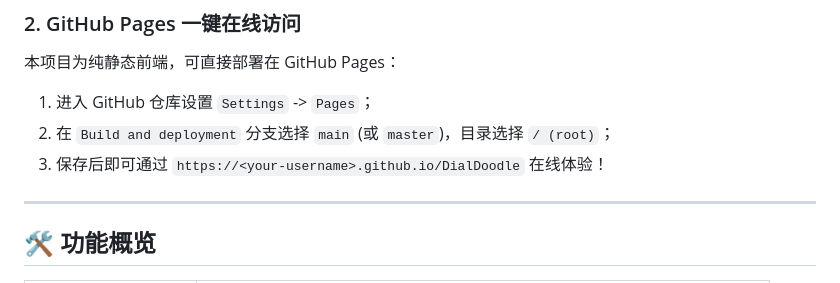
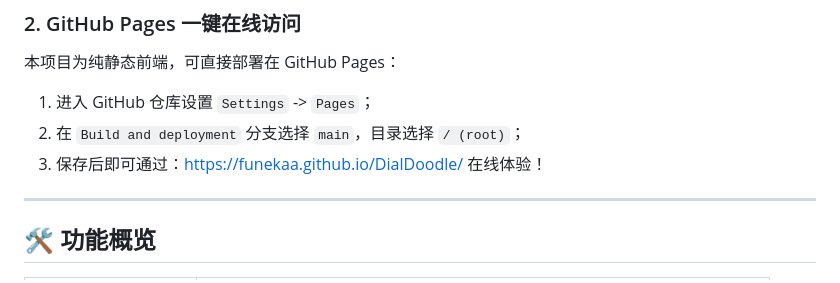
Before and after one commit to funekaa/DialDoodle, a Markdown page: README.md, the part around the change. Rendered like a GitHub page.

Commit message:
docs: update live demo link in README.md

```diff
--- a/README.md
+++ b/README.md
@@ -61,8 +61,8 @@
 ### 2. GitHub Pages 一键在线访问
 本项目为纯静态前端，可直接部署在 GitHub Pages：
 1. 进入 GitHub 仓库设置 `Settings` -> `Pages`；
-2. 在 `Build and deployment` 分支选择 `main` (或 `master`)，目录选择 `/ (root)`；
-3. 保存后即可通过 `https://<your-username>.github.io/DialDoodle` 在线体验！
+2. 在 `Build and deployment` 分支选择 `main`，目录选择 `/ (root)`；
+3. 保存后即可通过：[https://funekaa.github.io/DialDoodle/](https://funekaa.github.io/DialDoodle/) 在线体验！
 
 ---
 
```
